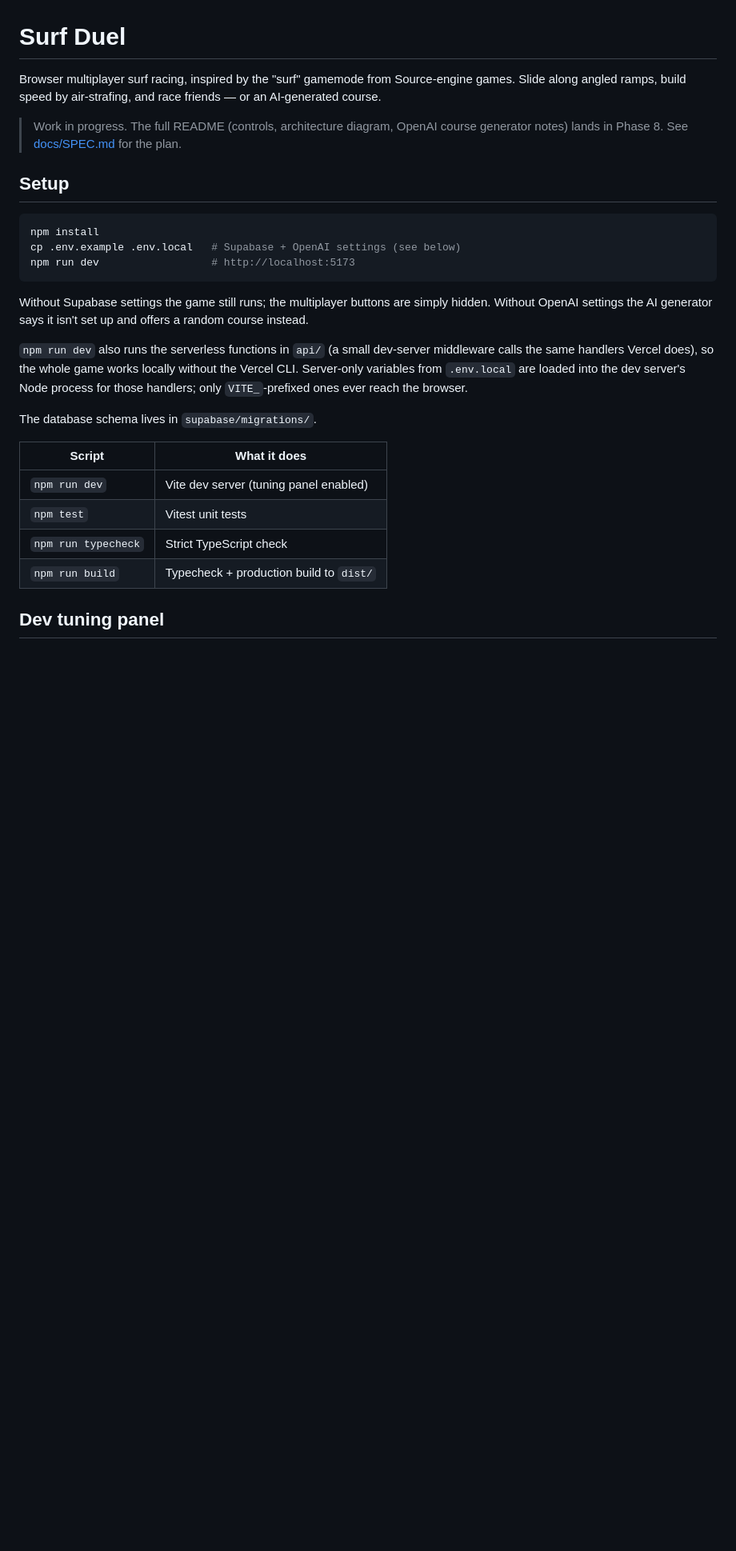
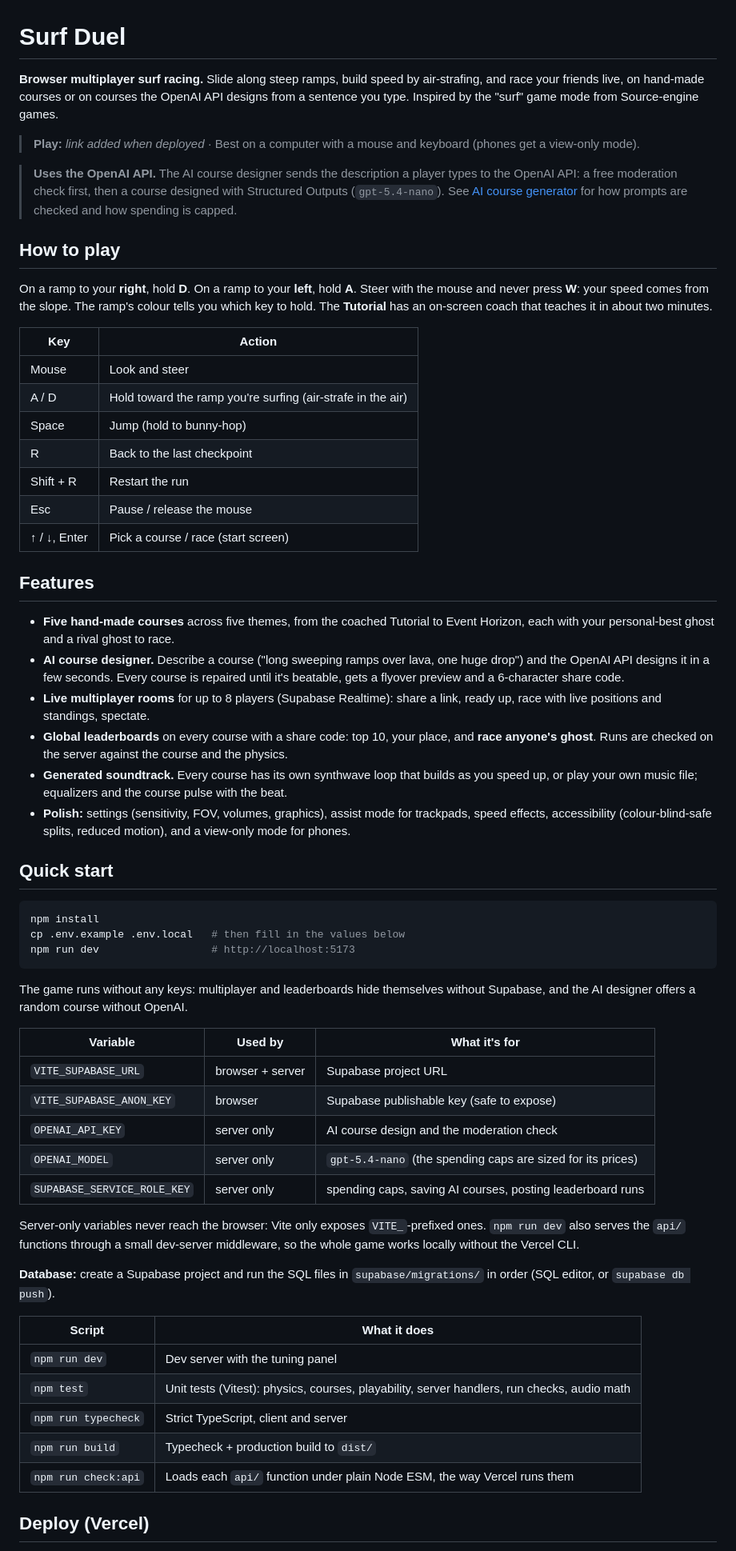
Before and after one commit to soonavi/surf-duel, a Markdown page: README.md, the part around one of its changes. Shown at 80% size. Rendered like a GitHub page; blank space fills up the shorter version.

````diff
--- a/README.md
+++ b/README.md
@@ -1,29 +1,63 @@
 # Surf Duel
 
-Browser multiplayer surf racing, inspired by the "surf" gamemode from Source-engine games. Slide along angled ramps, build speed by air-strafing, and race friends — or an AI-generated course.
+**Browser multiplayer surf racing.** Slide along steep ramps, build speed by air-strafing, and race your friends live, on hand-made courses or on courses the OpenAI API designs from a sentence you type. Inspired by the "surf" game mode from Source-engine games.
 
-> Work in progress. The full README (controls, architecture diagram, OpenAI course generator notes) lands in Phase 8. See [docs/SPEC.md](docs/SPEC.md) for the plan.
+> **Play:** _link added when deployed_ · Best on a computer with a mouse and keyboard (phones get a view-only mode).
 
-## Setup
+> **Uses the OpenAI API.** The AI course designer sends the description a player types to the OpenAI API: a free moderation check first, then a course designed with Structured Outputs (`gpt-5.4-nano`). See [AI course generator](#ai-course-generator) for how prompts are checked and how spending is capped.
+
+## How to play
+
+On a ramp to your **right**, hold **D**. On a ramp to your **left**, hold **A**. Steer with the mouse and never press **W**: your speed comes from the slope. The ramp's colour tells you which key to hold. The **Tutorial** has an on-screen coach that teaches it in about two minutes.
+
+| Key | Action |
+|---|---|
+| Mouse | Look and steer |
+| A / D | Hold toward the ramp you're surfing (air-strafe in the air) |
+| Space | Jump (hold to bunny-hop) |
+| R | Back to the last checkpoint |
+| Shift + R | Restart the run |
+| Esc | Pause / release the mouse |
+| ↑ / ↓, Enter | Pick a course / race (start screen) |
+
+## Features
+
+- **Five hand-made courses** across five themes, from the coached Tutorial to Event Horizon, each with your personal-best ghost and a rival ghost to race.
+- **AI course designer.** Describe a course ("long sweeping ramps over lava, one huge drop") and the OpenAI API designs it in a few seconds. Every course is repaired until it's beatable, gets a flyover preview and a 6-character share code.
+- **Live multiplayer rooms** for up to 8 players (Supabase Realtime): share a link, ready up, race with live positions and standings, spectate.
+- **Global leaderboards** on every course with a share code: top 10, your place, and **race anyone's ghost**. Runs are checked on the server against the course and the physics.
+- **Generated soundtrack.** Every course has its own synthwave loop that builds as you speed up, or play your own music file; equalizers and the course pulse with the beat.
+- **Polish:** settings (sensitivity, FOV, volumes, graphics), assist mode for trackpads, speed effects, accessibility (colour-blind-safe splits, reduced motion), and a view-only mode for phones.
+
+## Quick start
 
 ```bash
 npm install
-cp .env.example .env.local   # Supabase + OpenAI settings (see below)
+cp .env.example .env.local   # then fill in the values below
 npm run dev                  # http://localhost:5173
 ```
 
-Without Supabase settings the game still runs; the multiplayer buttons are simply hidden. Without OpenAI settings the AI generator says it isn't set up and offers a random course instead.
+The game runs without any keys: multiplayer and leaderboards hide themselves without Supabase, and the AI designer offers a random course without OpenAI.
 
-`npm run dev` also runs the serverless functions in `api/` (a small dev-server middleware calls the same handlers Vercel does), so the whole game works locally without the Vercel CLI. Server-only variables from `.env.local` are loaded into the dev server's Node process for those handlers; only `VITE_`-prefixed ones ever reach the browser.
+| Variable | Used by | What it's for |
+|---|---|---|
+| `VITE_SUPABASE_URL` | browser + server | Supabase project URL |
+| `VITE_SUPABASE_ANON_KEY` | browser | Supabase publishable key (safe to expose) |
+| `OPENAI_API_KEY` | server only | AI course design and the moderation check |
+| `OPENAI_MODEL` | server only | `gpt-5.4-nano` (the spending caps are sized for its prices) |
+| `SUPABASE_SERVICE_ROLE_KEY` | server only | spending caps, saving AI courses, posting leaderboard runs |
 
-The database schema lives in `supabase/migrations/`.
+Server-only variables never reach the browser: Vite only exposes `VITE_`-prefixed ones. `npm run dev` also serves the `api/` functions through a small dev-server middleware, so the whole game works locally without the Vercel CLI.
+
+**Database:** create a Supabase project and run the SQL files in `supabase/migrations/` in order (SQL editor, or `supabase db push`).
 
 | Script | What it does |
 |---|---|
-| `npm run dev` | Vite dev server (tuning panel enabled) |
-| `npm test` | Vitest unit tests |
-| `npm run typecheck` | Strict TypeScript check |
+| `npm run dev` | Dev server with the tuning panel |
+| `npm test` | Unit tests (Vitest): physics, courses, playability, server handlers, run checks, audio math |
+| `npm run typecheck` | Strict TypeScript, client and server |
 | `npm run build` | Typecheck + production build to `dist/` |
+| `npm run check:api` | Loads each `api/` function under plain Node ESM, the way Vercel runs them |
 
-## Dev tuning panel
+## Deploy (Vercel)
 
````
Also changed, not shown: other parts of README.md (+79 -42 lines), CLAUDE.md (+4 -1 lines), docs/SUBMISSION.md (added, +28 -0 lines).
